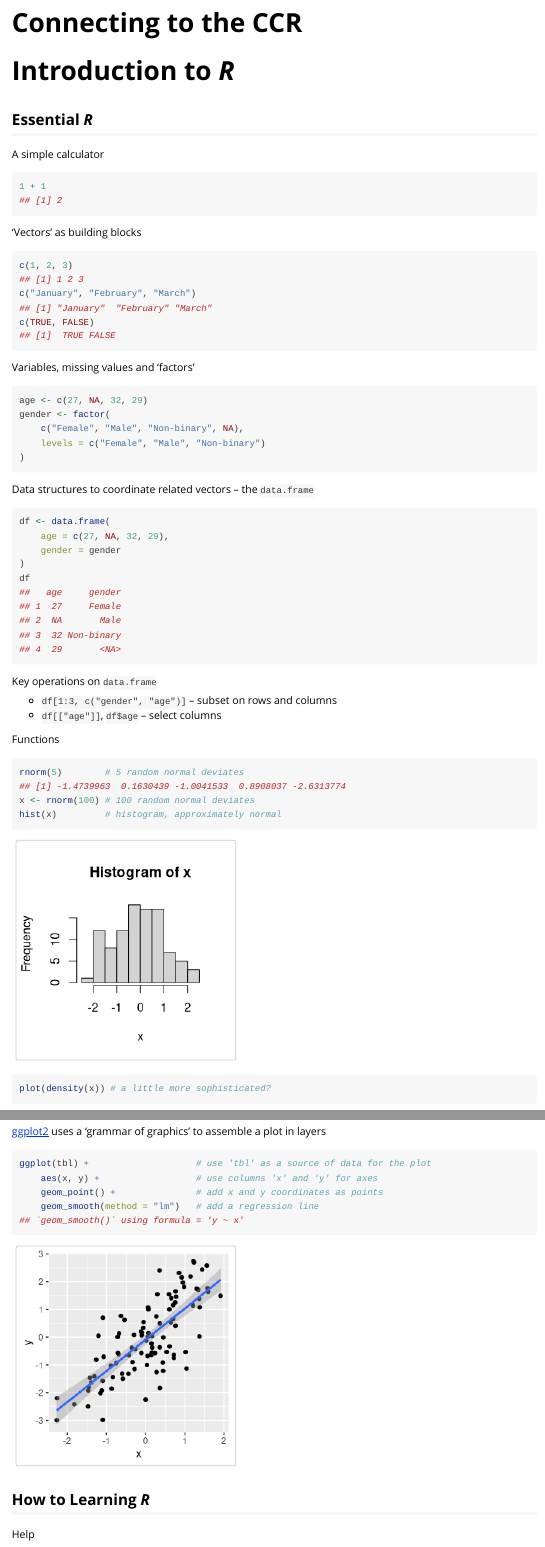
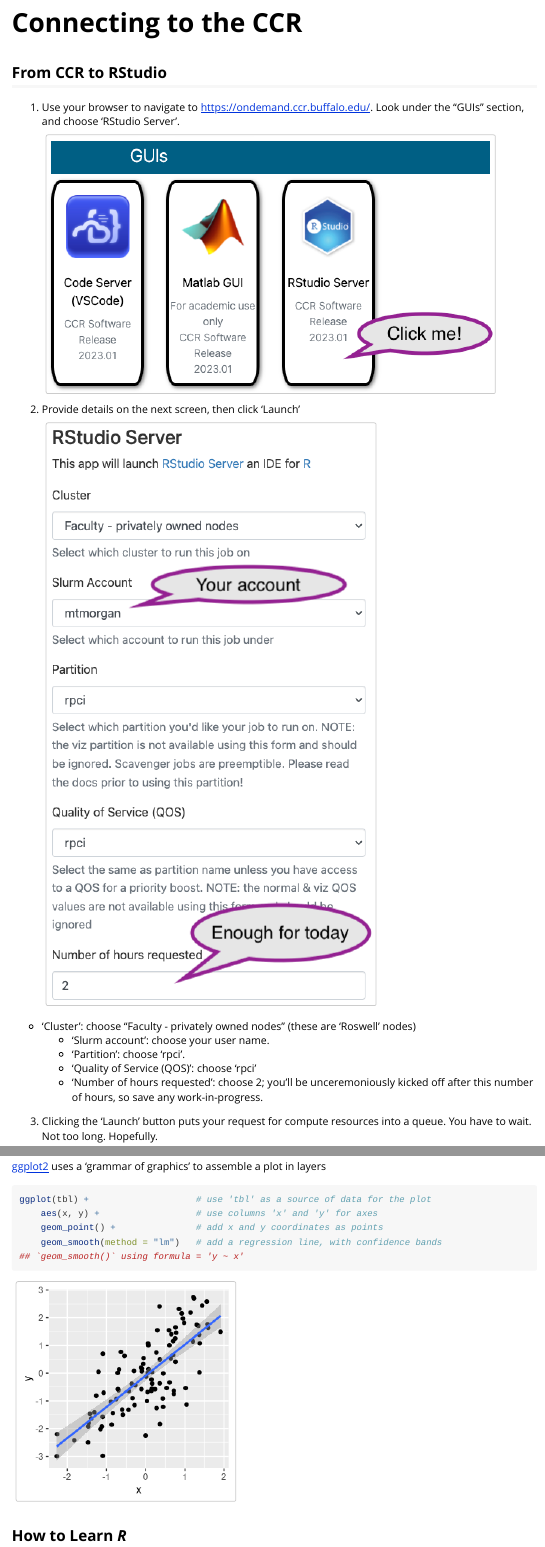
Before and after one commit to mtmorgan/RPG520, an R Markdown document (vignettes/day_1.Rmd): the page in a window 1100 px wide, from 120 px down before the commit and from 70 px down after it, so that both start at the same text, and a second part further down, joined at a grey line. Rendered offline with R 4.5, knitr and Pandoc, with nearby package versions; code that draws random numbers runs with fixed seeds of ours; long lines of code are wrapped.

Commit message:
add CCR instructions / images

````diff
--- a/vignettes/day_1.Rmd
+++ b/vignettes/day_1.Rmd
@@ -14,5 +14,28 @@
 )
 ```
 
-```{r setup, message = FALSE}
-library(RPG520)
+# Connecting to the CCR
+
+## From CCR to RStudio
+
+1. Use your browser to navigate to
+   <https://ondemand.ccr.buffalo.edu/>. Look under the "GUIs" section,
+   and choose 'RStudio Server'.
+
+    <img src='images/CCR-RStudio.png'>
+
+2. Provide details on the next screen, then click 'Launch'
+
+    <img src='images/config.png'>
+
+- 'Cluster': choose "Faculty - privately owned nodes" (these are
+    'Roswell' nodes)
+  - 'Slurm account': choose your user name.
+  - 'Partition': choose 'rpci'.
+  - 'Quality of Service (QOS)': choose 'rpci'
+  - 'Number of hours requested': choose 2; you'll be unceremoniously
+      kicked off after this number of hours, so save any work-in-progress.
+
+
+3. Clicking the 'Launch' button puts your request for compute
+   resources into a queue. You have to wait. Not too long. Hopefully.
@@ -19,6 +58,8 @@
 ```
 
-# Connecting to the CCR
+   <img src='images/rstudio.png'>
+
+OK, we are ready to go!
 
 # Introduction to *R*
 
@@ -190,13 +231,13 @@
 ggplot(tbl) +                    # use 'tbl' as a source of data for the plot
     aes(x, y) +                  # use columns 'x' and 'y' for axes
     geom_point() +               # add x and y coordinates as points
-    geom_smooth(method = "lm")   # add a regression line
+    geom_smooth(method = "lm")   # add a regression line, with confidence bands
 ```
 
 [dplyr]: https://CRAN.R-project.org/package=dplyr
 [ggplot2]: https://CRAN.R-project.org/package=ggplot2
 
-## How to Learning *R*
+## How to Learn *R*
 
 Help
 
````
Also changed, not shown: vignettes/images/CCR-RStudio.png (added), vignettes/images/config.png (added), vignettes/images/launch.png (added), vignettes/images/queue.png (added), vignettes/images/rstudio.png (added), vignettes/day_1.Rmd (16 more changed lines).
